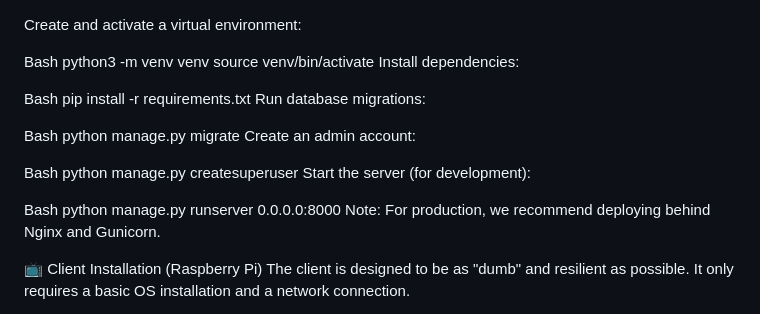
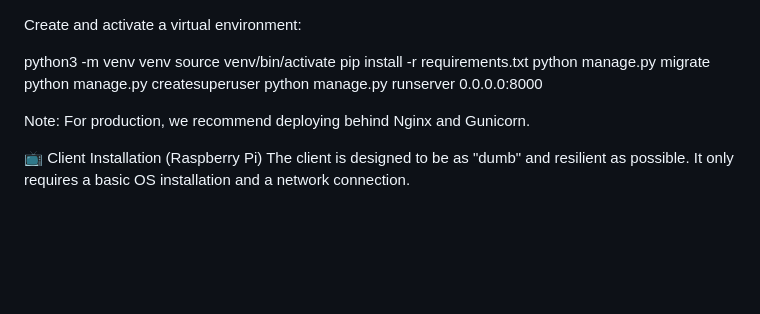
Before and after one commit to gimserk/screenware, a Markdown page: README.md, the part around the change. GitHub-like rendering; blank space fills up the shorter version.

Commit message:
Refactor README to simplify setup instructions
Removed installation and setup instructions for clarity.

```diff
--- a/README.md
+++ b/README.md
@@ -1,24 +1,13 @@
 Create and activate a virtual environment:
 
-Bash
+
 python3 -m venv venv
 source venv/bin/activate
-Install dependencies:
+pip install -r requirements.txt
+python manage.py migrate
+python manage.py createsuperuser
+python manage.py runserver 0.0.0.0:8000
 
-Bash
-pip install -r requirements.txt
-Run database migrations:
-
-Bash
-python manage.py migrate
-Create an admin account:
-
-Bash
-python manage.py createsuperuser
-Start the server (for development):
-
-Bash
-python manage.py runserver 0.0.0.0:8000
 Note: For production, we recommend deploying behind Nginx and Gunicorn.
 
 📺 Client Installation (Raspberry Pi)
```
